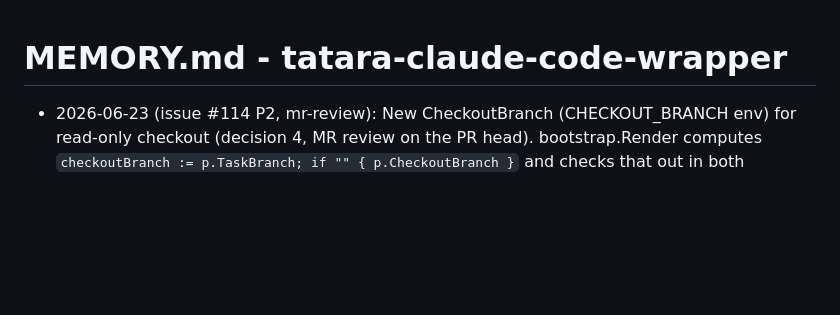
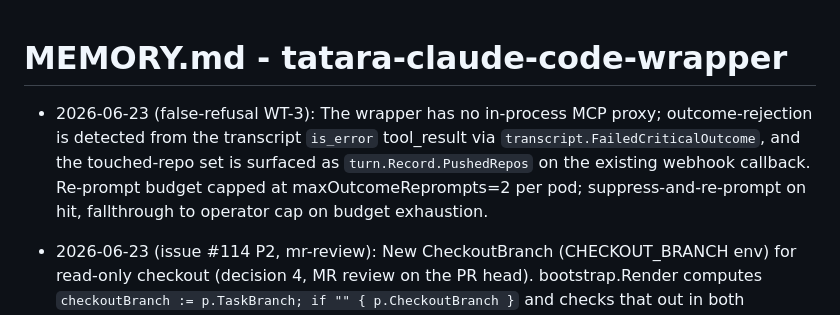
Before and after one commit to szymonrychu/tatara-claude-code-wrapper, a Markdown page: MEMORY.md, the part around the change. Rendered like a GitHub page; blank space fills up the shorter version.

Commit message:
docs: note transcript-based outcome-reprompt + PushedRepos decision

```diff
--- a/MEMORY.md
+++ b/MEMORY.md
@@ -1,4 +1,6 @@
 # MEMORY.md - tatara-claude-code-wrapper
+
+- 2026-06-23 (false-refusal WT-3): The wrapper has no in-process MCP proxy; outcome-rejection is detected from the transcript `is_error` tool_result via `transcript.FailedCriticalOutcome`, and the touched-repo set is surfaced as `turn.Record.PushedRepos` on the existing webhook callback. Re-prompt budget capped at maxOutcomeReprompts=2 per pod; suppress-and-re-prompt on hit, fallthrough to operator cap on budget exhaustion.
 
 - 2026-06-23 (issue #114 P2, mr-review): New CheckoutBranch (CHECKOUT_BRANCH env) for read-only checkout (decision 4, MR review on the PR head). bootstrap.Render computes `checkoutBranch := p.TaskBranch; if "" { p.CheckoutBranch }` and checks that out in both single+multi-repo paths; the OnTurnDone commit/push stays gated on cfg.TaskBranch, so a review pod (TaskBranch="" + CheckoutBranch=PR-head set by the operator) checks out the PR code but NEVER pushes (can't clobber the user's PR). Operator side (tatara-operator): BuildPod sets TASK_BRANCH="" + CHECKOUT_BRANCH=headBranch for kind=review with AnnReviewHeadBranch; reviewText prompt tells the agent to review+test+submit review_verdict. Test: bootstrap ChecksOutCheckoutBranchWhenNoTaskBranch.
 
```
